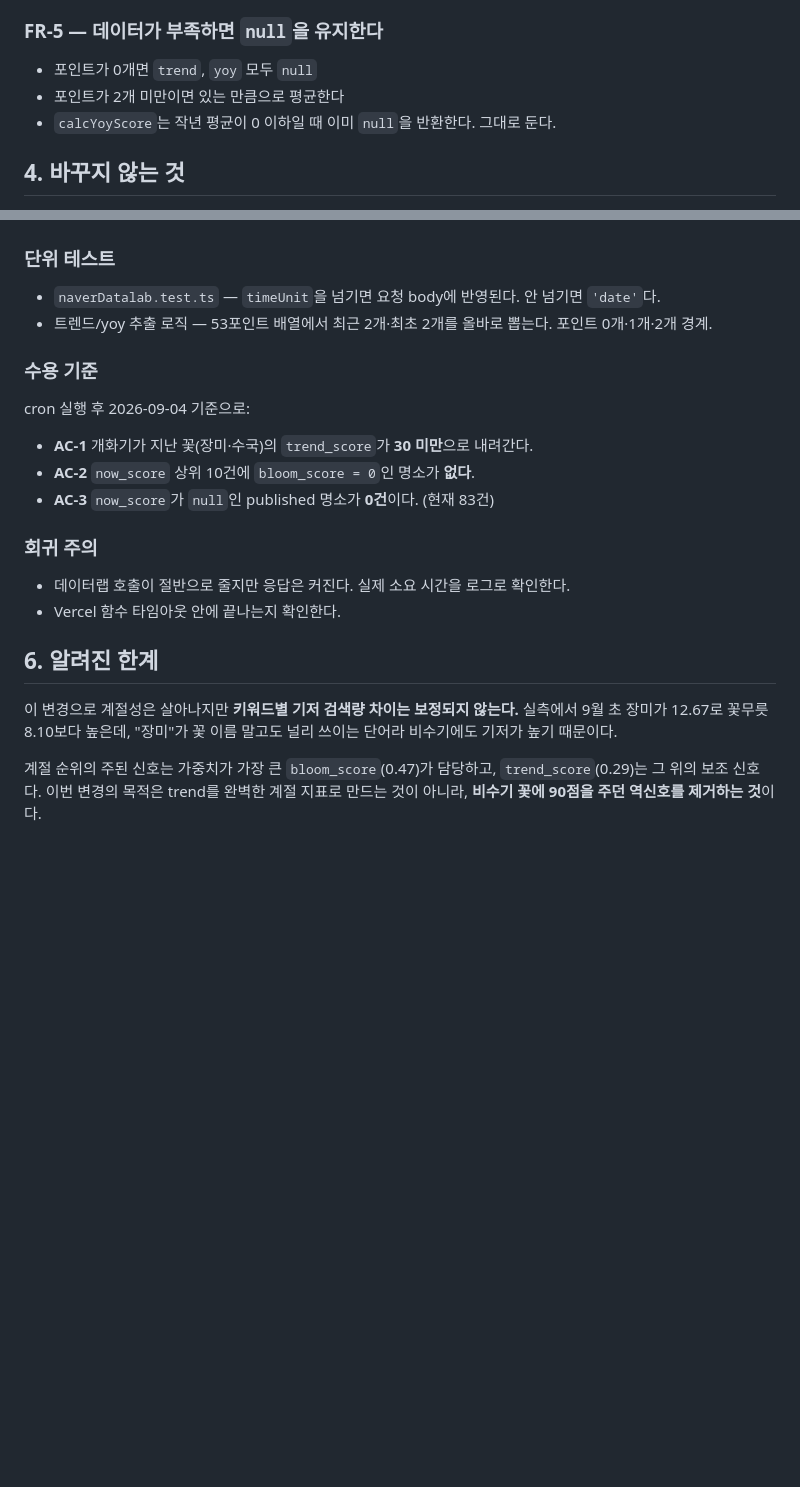
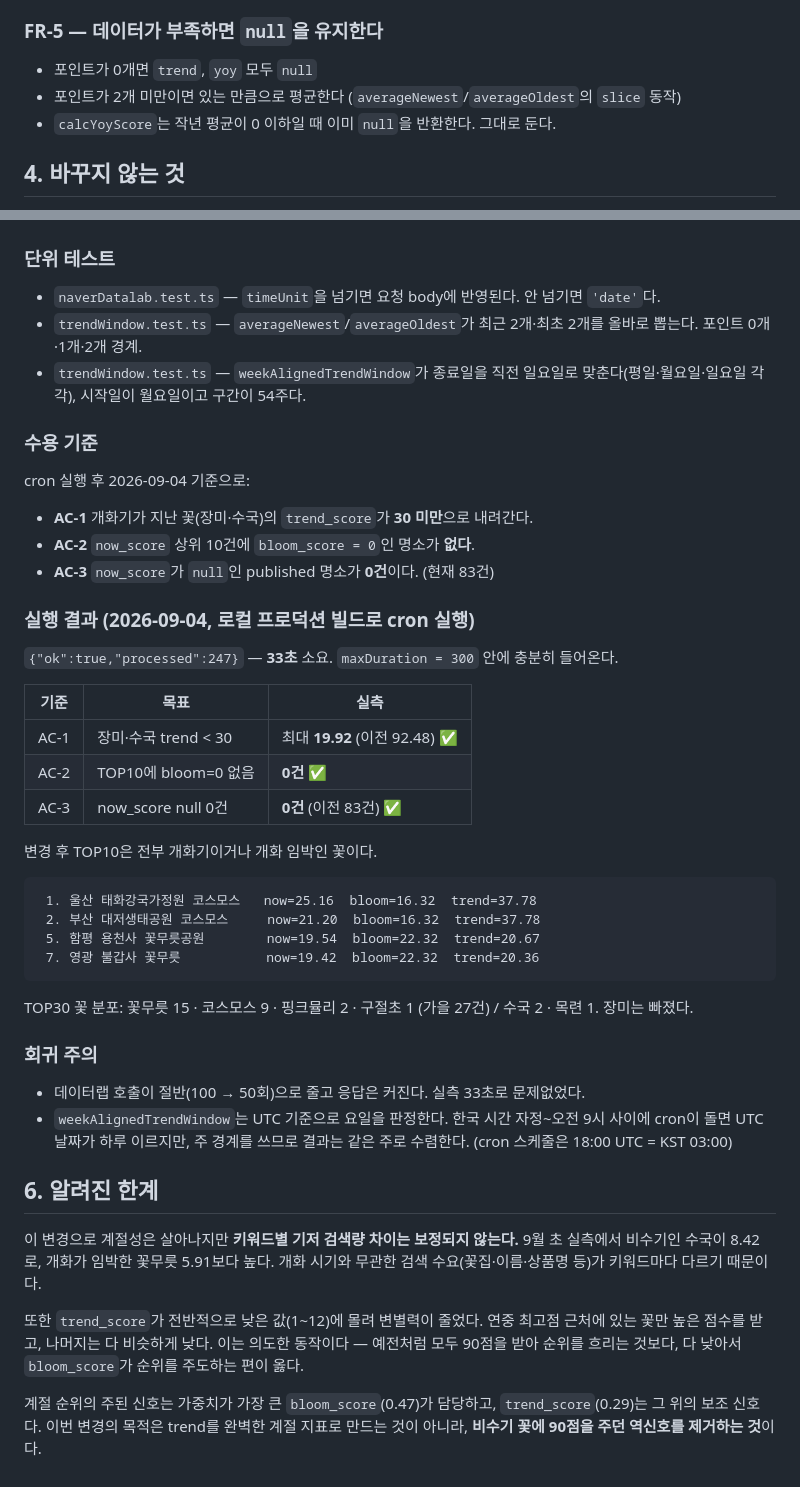
Before and after one commit to choihc/flower-map, a Markdown page: docs/specs/now-score-trend-seasonality-spec.md, 2 parts joined by grey strips. Rendered like a GitHub page; blank space fills up the shorter version.

````diff
--- a/docs/specs/now-score-trend-seasonality-spec.md
+++ b/docs/specs/now-score-trend-seasonality-spec.md
@@ -84,7 +98,7 @@ trend_score = calcTrendScore(avg(data[-2:].ratio))
 ### FR-5 — 데이터가 부족하면 `null`을 유지한다
 
 - 포인트가 0개면 `trend`, `yoy` 모두 `null`
-- 포인트가 2개 미만이면 있는 만큼으로 평균한다
+- 포인트가 2개 미만이면 있는 만큼으로 평균한다 (`averageNewest`/`averageOldest`의 `slice` 동작)
 - `calcYoyScore`는 작년 평균이 0 이하일 때 이미 `null`을 반환한다. 그대로 둔다.
 
 ## 4. 바꾸지 않는 것
@@ -100,7 +114,8 @@ trend_score = calcTrendScore(avg(data[-2:].ratio))
 ### 단위 테스트
 
 - `naverDatalab.test.ts` — `timeUnit`을 넘기면 요청 body에 반영된다. 안 넘기면 `'date'`다.
-- 트렌드/yoy 추출 로직 — 53포인트 배열에서 최근 2개·최초 2개를 올바로 뽑는다. 포인트 0개·1개·2개 경계.
+- `trendWindow.test.ts` — `averageNewest`/`averageOldest`가 최근 2개·최초 2개를 올바로 뽑는다. 포인트 0개·1개·2개 경계.
+- `trendWindow.test.ts` — `weekAlignedTrendWindow`가 종료일을 직전 일요일로 맞춘다(평일·월요일·일요일 각각), 시작일이 월요일이고 구간이 54주다.
 
 ### 수용 기준
 
@@ -110,13 +125,36 @@ cron 실행 후 2026-09-04 기준으로:
 - **AC-2** `now_score` 상위 10건에 `bloom_score = 0`인 명소가 **없다**.
 - **AC-3** `now_score`가 `null`인 published 명소가 **0건**이다. (현재 83건)
 
+### 실행 결과 (2026-09-04, 로컬 프로덕션 빌드로 cron 실행)
+
+`{"ok":true,"processed":247}` — **33초** 소요. `maxDuration = 300` 안에 충분히 들어온다.
+
+| 기준 | 목표 | 실측 |
+|---|---|---|
+| AC-1 | 장미·수국 trend < 30 | 최대 **19.92** (이전 92.48) ✅ |
+| AC-2 | TOP10에 bloom=0 없음 | **0건** ✅ |
+| AC-3 | now_score null 0건 | **0건** (이전 83건) ✅ |
+
+변경 후 TOP10은 전부 개화기이거나 개화 임박인 꽃이다.
+
+```
+ 1. 울산 태화강국가정원 코스모스   now=25.16  bloom=16.32  trend=37.78
+ 2. 부산 대저생태공원 코스모스     now=21.20  bloom=16.32  trend=37.78
+ 5. 함평 용천사 꽃무릇공원        now=19.54  bloom=22.32  trend=20.67
+ 7. 영광 불갑사 꽃무릇           now=19.42  bloom=22.32  trend=20.36
+```
+
+TOP30 꽃 분포: 꽃무릇 15 · 코스모스 9 · 핑크뮬리 2 · 구절초 1 (가을 27건) / 수국 2 · 목련 1. 장미는 빠졌다.
+
 ### 회귀 주의
 
-- 데이터랩 호출이 절반으로 줄지만 응답은 커진다. 실제 소요 시간을 로그로 확인한다.
-- Vercel 함수 타임아웃 안에 끝나는지 확인한다.
+- 데이터랩 호출이 절반(100 → 50회)으로 줄고 응답은 커진다. 실측 33초로 문제없었다.
+- `weekAlignedTrendWindow`는 UTC 기준으로 요일을 판정한다. 한국 시간 자정~오전 9시 사이에 cron이 돌면 UTC 날짜가 하루 이르지만, 주 경계를 쓰므로 결과는 같은 주로 수렴한다. (cron 스케줄은 18:00 UTC = KST 03:00)
 
 ## 6. 알려진 한계
 
-이 변경으로 계절성은 살아나지만 **키워드별 기저 검색량 차이는 보정되지 않는다.** 실측에서 9월 초 장미가 12.67로 꽃무릇 8.10보다 높은데, "장미"가 꽃 이름 말고도 널리 쓰이는 단어라 비수기에도 기저가 높기 때문이다.
+이 변경으로 계절성은 살아나지만 **키워드별 기저 검색량 차이는 보정되지 않는다.** 9월 초 실측에서 비수기인 수국이 8.42로, 개화가 임박한 꽃무릇 5.91보다 높다. 개화 시기와 무관한 검색 수요(꽃집·이름·상품명 등)가 키워드마다 다르기 때문이다.
+
+또한 `trend_score`가 전반적으로 낮은 값(1~12)에 몰려 변별력이 줄었다. 연중 최고점 근처에 있는 꽃만 높은 점수를 받고, 나머지는 다 비슷하게 낮다. 이는 의도한 동작이다 — 예전처럼 모두 90점을 받아 순위를 흐리는 것보다, 다 낮아서 `bloom_score`가 순위를 주도하는 편이 옳다.
 
 계절 순위의 주된 신호는 가중치가 가장 큰 `bloom_score`(0.47)가 담당하고, `trend_score`(0.29)는 그 위의 보조 신호다. 이번 변경의 목적은 trend를 완벽한 계절 지표로 만드는 것이 아니라, **비수기 꽃에 90점을 주던 역신호를 제거하는 것**이다.
````
Also changed, not shown: other parts of docs/specs/now-score-trend-seasonality-spec.md (+29 -15 lines).
